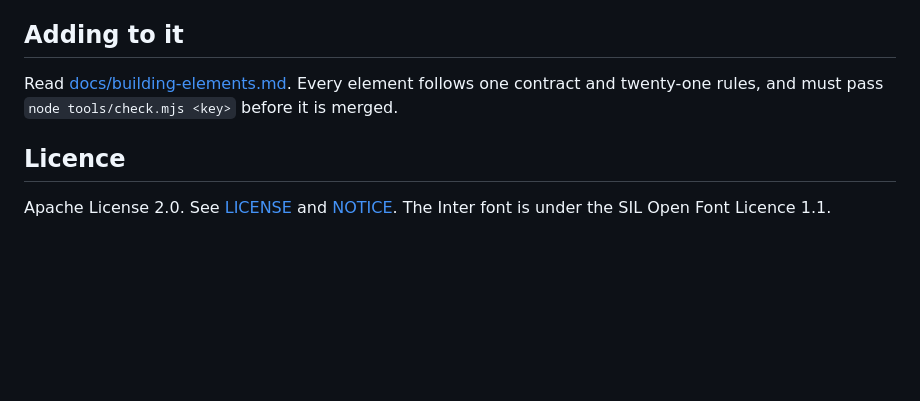
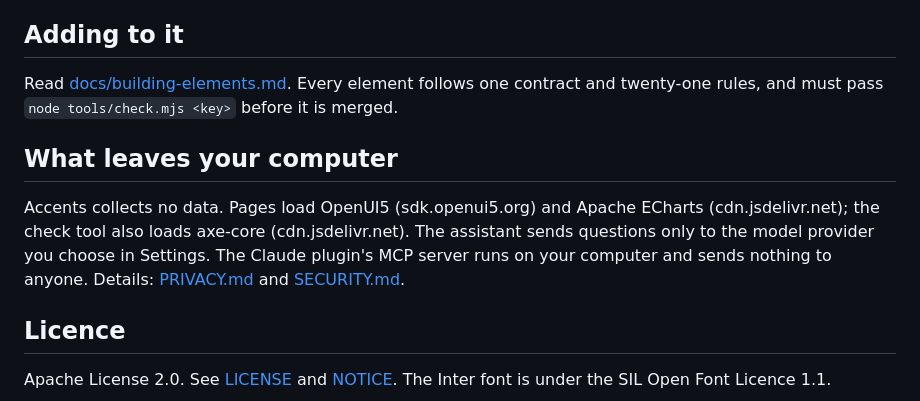
Before and after one commit to jpgalido-txm/accents-for-ui5, a Markdown page: README.md, the part around the change. Rendered like a GitHub page; blank space fills up the shorter version.

Commit message:
README: say what leaves the computer

```diff
--- a/README.md
+++ b/README.md
@@ -64,6 +64,13 @@ Accents needs only the libraries that ship with OpenUI5: `sap.m`, `sap.f`, `sap.
 Read [docs/building-elements.md](docs/building-elements.md). Every element follows one contract and
 twenty-one rules, and must pass `node tools/check.mjs <key>` before it is merged.
 
+## What leaves your computer
+
+Accents collects no data. Pages load OpenUI5 (sdk.openui5.org) and Apache ECharts (cdn.jsdelivr.net);
+the check tool also loads axe-core (cdn.jsdelivr.net). The assistant sends questions only to the model
+provider you choose in Settings. The Claude plugin's MCP server runs on your computer and sends nothing
+to anyone. Details: [PRIVACY.md](PRIVACY.md) and [SECURITY.md](SECURITY.md).
+
 ## Licence
 
 Apache License 2.0. See [LICENSE](LICENSE) and [NOTICE](NOTICE). The Inter font is under the SIL Open
```
